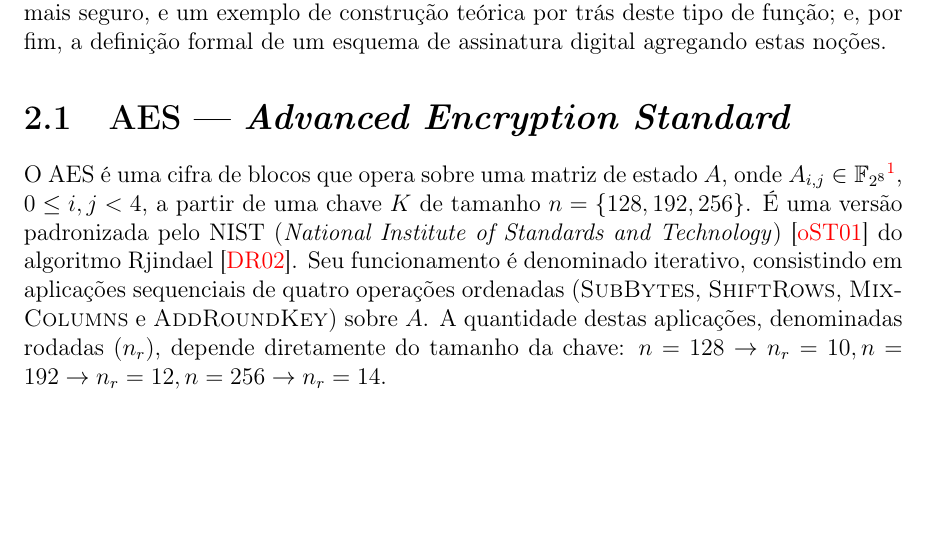
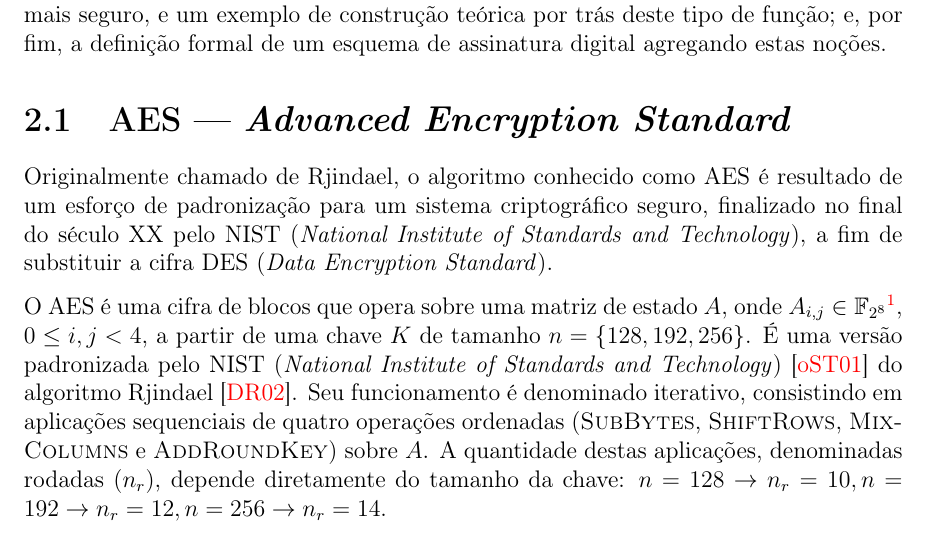
Before and after one commit to zambonin/bsc, a LaTeX document (bsc.tex): part of page 5 of 21, cut so that both start at the same text, the shorter picture padded with empty space. Compiled offline with pdfLaTeX.

Commit message:
sharelatex: update bsc.tex from r7455 to r7524

```diff
--- a/bsc.tex
+++ b/bsc.tex
@@ -159,7 +159,10 @@ a definição formal de um esquema de assinatura digital agregando estas noçõe
 
 \section{AES --- \emph{Advanced Encryption Standard}}
 
-
+Originalmente chamado de Rjindael, o algoritmo conhecido como AES é resultado
+de um esforço de padronização para um sistema criptográfico seguro, finalizado
+no final do século XX pelo NIST (\emph{National Institute of Standards and
+Technology}), a fim de substituir a cifra DES (\emph{Data Encryption Standard}).
 
 
 O AES é uma cifra de blocos que opera sobre uma matriz de estado $A$, onde
```
